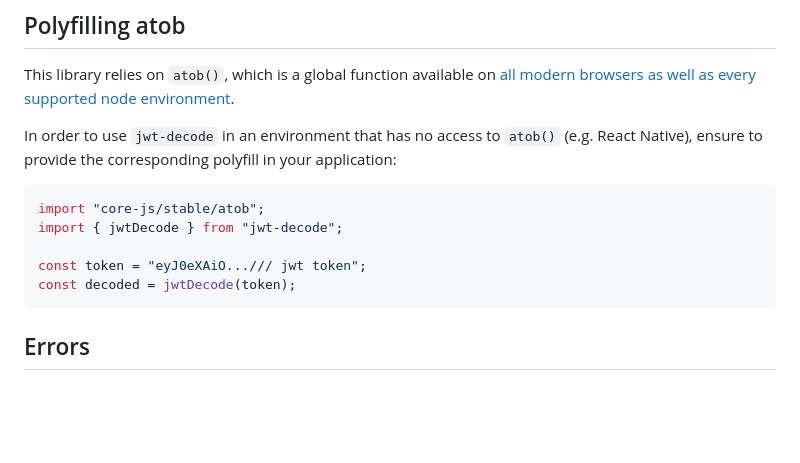
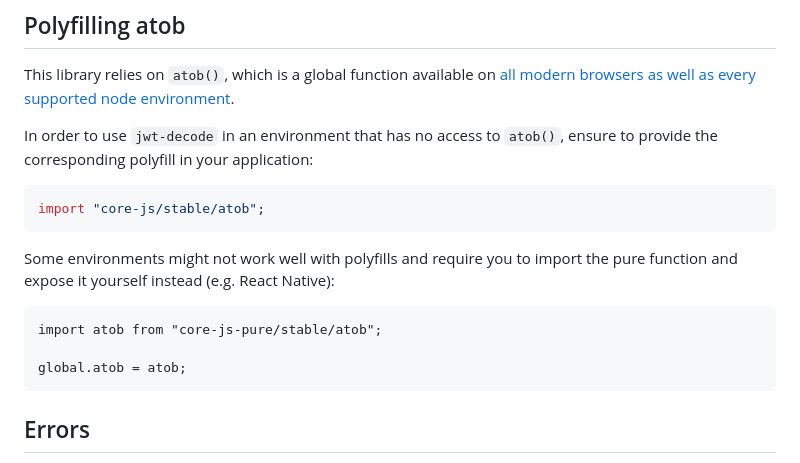
Before and after one commit to auth0/jwt-decode, a Markdown page: README.md, the part around the change. Rendered like a GitHub page; blank space fills up the shorter version.

````diff
--- a/README.md
+++ b/README.md
@@ -57,14 +57,18 @@ console.log(decodedHeader);
 
 This library relies on `atob()`, which is a global function available on [all modern browsers as well as every supported node environment](https://developer.mozilla.org/en-US/docs/Web/API/atob#browser_compatibility).
 
-In order to use `jwt-decode` in an environment that has no access to `atob()` (e.g. React Native), ensure to provide the corresponding polyfill in your application:
+In order to use `jwt-decode` in an environment that has no access to `atob()`, ensure to provide the corresponding polyfill in your application:
 
 ```js
 import "core-js/stable/atob";
-import { jwtDecode } from "jwt-decode";
+```
 
-const token = "eyJ0eXAiO.../// jwt token";
-const decoded = jwtDecode(token);
+Some environments might not work well with polyfills and require you to import the pure function and expose it yourself instead (e.g. React Native):
+
+```
+import atob from "core-js-pure/stable/atob";
+
+global.atob = atob;
 ```
 
 ## Errors
````
